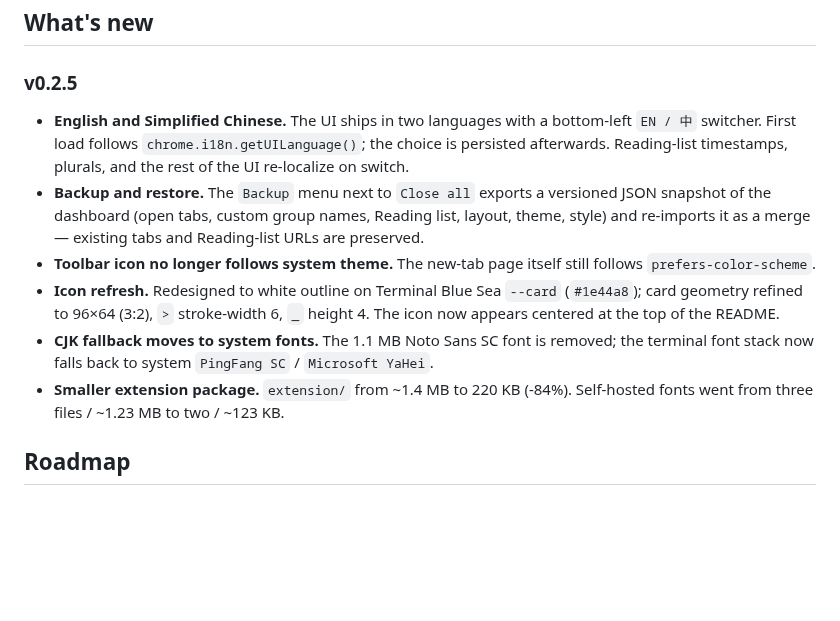
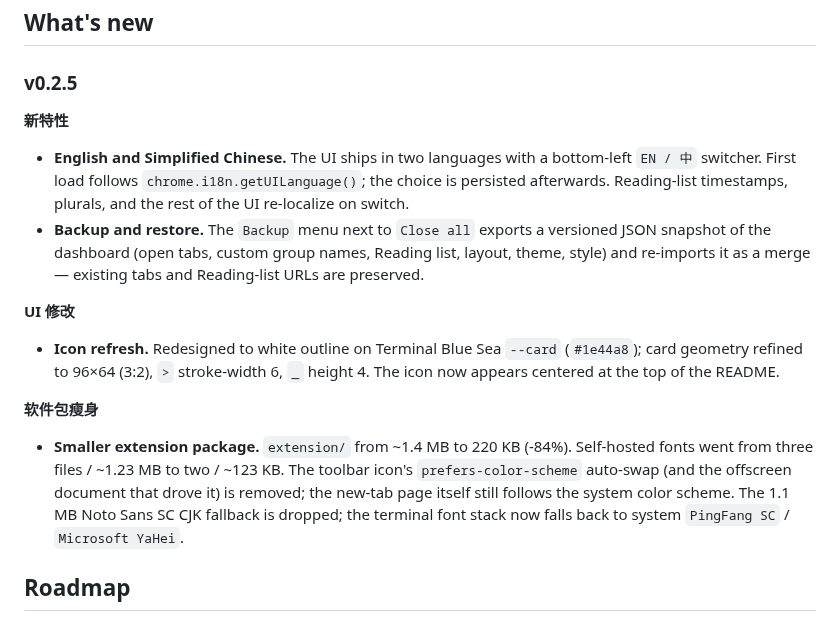
Before and after one commit to CaiShawn/tabulor, a Markdown page: README.md, the part around the change. GitHub-like rendering; blank space fills up the shorter version.

Commit message:
docs(readme): group v0.2.5 release notes by category
Reorganize the v0.2.5 bullets under three sub-headings so the
release entry mirrors the shape of the per-version notes in
docs/v0.2-dev.md:
  - 新特性 (New Features): English / Simplified Chinese,
    Backup and restore.
  - UI 修改 (UI Changes): Icon refresh.
  - 软件包瘦身 (Package Slimming): the toolbar-icon theme sync,
    the Noto Sans SC removal, and the resulting size drop are
    folded into a single 'Smaller extension package' bullet.

```diff
--- a/README.md
+++ b/README.md
@@ -46,12 +46,18 @@ The agent will walk you through it. Takes about 1 minute.
 
 ### v0.2.5
 
+**新特性**
+
 - **English and Simplified Chinese.** The UI ships in two languages with a bottom-left `EN / 中` switcher. First load follows `chrome.i18n.getUILanguage()`; the choice is persisted afterwards. Reading-list timestamps, plurals, and the rest of the UI re-localize on switch.
 - **Backup and restore.** The `Backup` menu next to `Close all` exports a versioned JSON snapshot of the dashboard (open tabs, custom group names, Reading list, layout, theme, style) and re-imports it as a merge — existing tabs and Reading-list URLs are preserved.
-- **Toolbar icon no longer follows system theme.** The new-tab page itself still follows `prefers-color-scheme`.
+
+**UI 修改**
+
 - **Icon refresh.** Redesigned to white outline on Terminal Blue Sea `--card` (`#1e44a8`); card geometry refined to 96×64 (3:2), `>` stroke-width 6, `_` height 4. The icon now appears centered at the top of the README.
-- **CJK fallback moves to system fonts.** The 1.1 MB Noto Sans SC font is removed; the terminal font stack now falls back to system `PingFang SC` / `Microsoft YaHei`.
-- **Smaller extension package.** `extension/` from ~1.4 MB to 220 KB (-84%). Self-hosted fonts went from three files / ~1.23 MB to two / ~123 KB.
+
+**软件包瘦身**
+
+- **Smaller extension package.** `extension/` from ~1.4 MB to 220 KB (-84%). Self-hosted fonts went from three files / ~1.23 MB to two / ~123 KB. The toolbar icon's `prefers-color-scheme` auto-swap (and the offscreen document that drove it) is removed; the new-tab page itself still follows the system color scheme. The 1.1 MB Noto Sans SC CJK fallback is dropped; the terminal font stack now falls back to system `PingFang SC` / `Microsoft YaHei`.
 
 ## Roadmap
 
```
